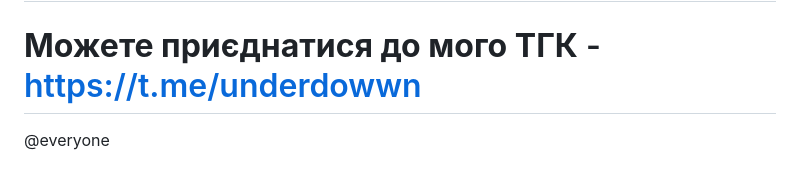
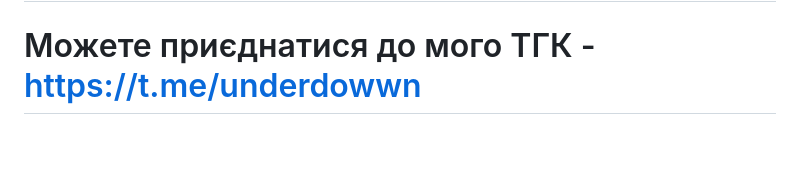
Before and after one commit to juqwtf/prosto, a Markdown page: README.md, the part around the change. Drawn GitHub-style; blank space fills up the shorter version.

```diff
--- a/README.md
+++ b/README.md
@@ -10,5 +10,4 @@
 
 # 💔 Сервер зупинено у середу 19 серпня 26 року. Як би там не було, щиро дякую всім, хто грав, адміністрував на сервері та вашими пожертвуваннями, дійсно кажуть, що сервери, які не викачують гроші з гравців довго не живуть, але 4 роки немалий вік(я радий, що не робив саме такий проект). ВИ найвідданіші гравці, яких я коли-небудь знав. Ще побачимося 💙💛
 
-#  __Можете приєднатися до мого ТГК__ - https://t.me/underdowwn
-@everyone
+#  Можете приєднатися до мого ТГК - https://t.me/underdowwn
```
